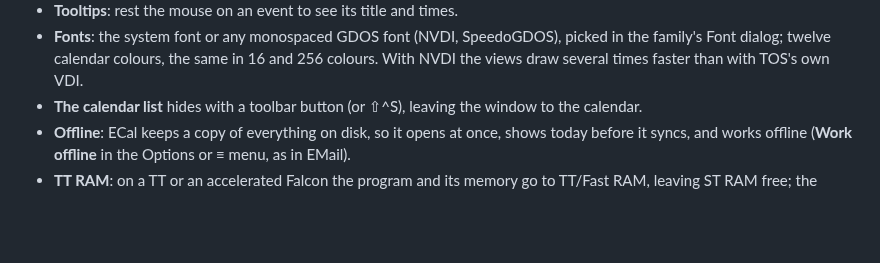
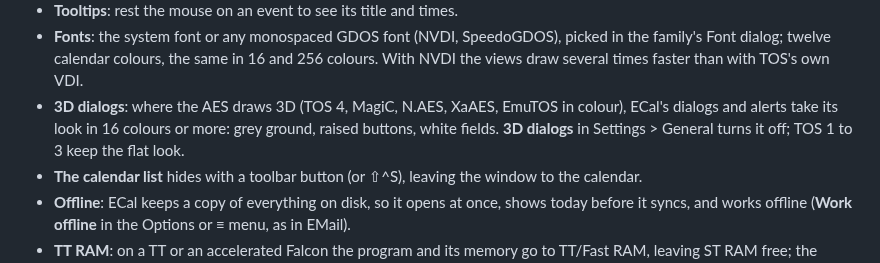
Before and after one commit to whomper/ECal, a Markdown page: README.md, the part around the change. Rendered like a GitHub page; blank space fills up the shorter version.

Commit message:
Docs: the 3D dialogs setting; Settings and New Event shots in 3D
Co-Authored-By: Claude Opus 5.5 <noreply@anthropic.com>
Claude-Session: https://claude.ai/code/session_0156PNUbArH3DjVH1Z92BX6V

```diff
--- a/README.md
+++ b/README.md
@@ -167,6 +167,9 @@ The gateway's own README, with its options and how to keep it private:
 - **Fonts**: the system font or any monospaced GDOS font (NVDI, SpeedoGDOS), picked in the family's
   Font dialog; twelve calendar colours, the same in 16 and 256 colours. With NVDI the views draw
   several times faster than with TOS's own VDI.
+- **3D dialogs**: where the AES draws 3D (TOS 4, MagiC, N.AES, XaAES, EmuTOS in colour), ECal's
+  dialogs and alerts take its look in 16 colours or more: grey ground, raised buttons, white fields.
+  **3D dialogs** in Settings > General turns it off; TOS 1 to 3 keep the flat look.
 - **The calendar list** hides with a toolbar button (or ⇧^S), leaving the window to the calendar.
 - **Offline**: ECal keeps a copy of everything on disk, so it opens at once, shows today before it
   syncs, and works offline (**Work offline** in the Options or ≡ menu, as in EMail).
```
Also changed, not shown: docs/GUIDE.md (+5 -0 lines), docs/new-event.png, docs/settings.png.
